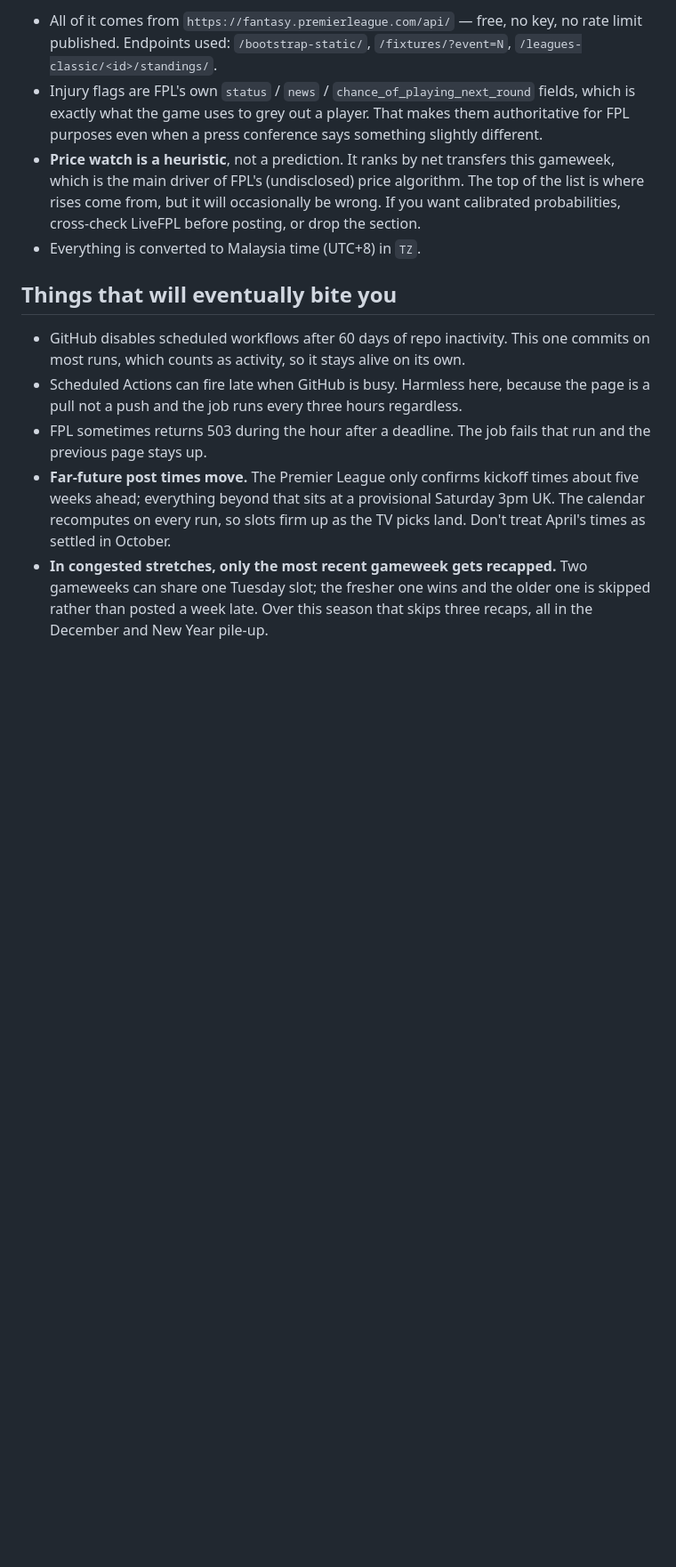
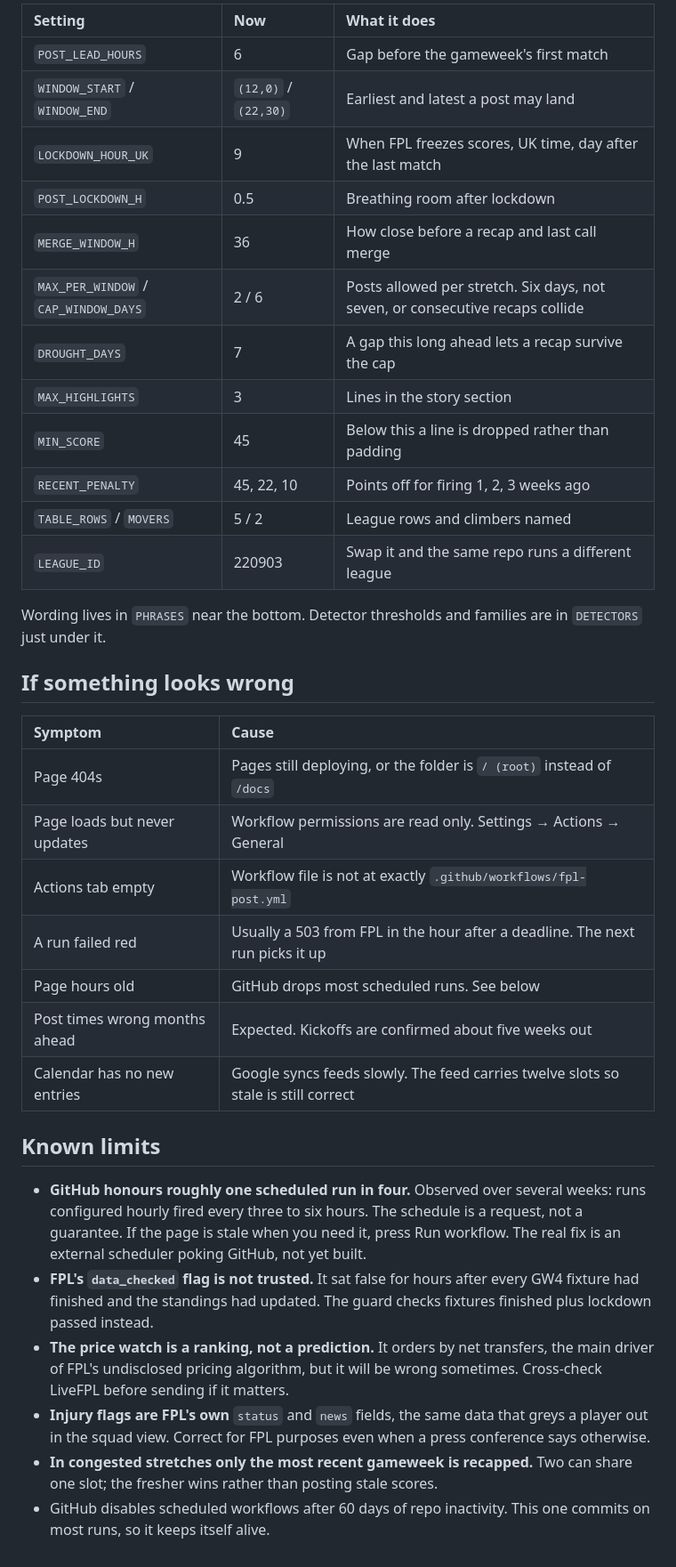
Before and after one commit to ravinsubramaniam/legends-fpl, a Markdown page: README.md, the part around one of its changes. Shown at 89% size. Rendered like a GitHub page; blank space fills up the shorter version.

```diff
--- a/README.md
+++ b/README.md
@@ -132,31 +119,50 @@ and otherwise says what is coming next.
 
-- All of it comes from `https://fantasy.premierleague.com/api/` — free, no key,
-  no rate limit published. Endpoints used:
-  `/bootstrap-static/`, `/fixtures/?event=N`, `/leagues-classic/<id>/standings/`.
-- Injury flags are FPL's own `status` / `news` / `chance_of_playing_next_round`
-  fields, which is exactly what the game uses to grey out a player. That makes
-  them authoritative for FPL purposes even when a press conference says
-  something slightly different.
-- **Price watch is a heuristic**, not a prediction. It ranks by net transfers
-  this gameweek, which is the main driver of FPL's (undisclosed) price
-  algorithm. The top of the list is where rises come from, but it will
-  occasionally be wrong. If you want calibrated probabilities, cross-check
-  LiveFPL before posting, or drop the section.
-- Everything is converted to Malaysia time (UTC+8) in `TZ`.
+| Setting | Now | What it does |
+| :---- | :---- | :---- |
+| `POST_LEAD_HOURS` | 6 | Gap before the gameweek's first match |
+| `WINDOW_START` / `WINDOW_END` | `(12,0)` / `(22,30)` | Earliest and latest a post may land |
+| `LOCKDOWN_HOUR_UK` | 9 | When FPL freezes scores, UK time, day after the last match |
+| `POST_LOCKDOWN_H` | 0.5 | Breathing room after lockdown |
+| `MERGE_WINDOW_H` | 36 | How close before a recap and last call merge |
+| `MAX_PER_WINDOW` / `CAP_WINDOW_DAYS` | 2 / 6 | Posts allowed per stretch. Six days, not seven, or consecutive recaps collide |
+| `DROUGHT_DAYS` | 7 | A gap this long ahead lets a recap survive the cap |
+| `MAX_HIGHLIGHTS` | 3 | Lines in the story section |
+| `MIN_SCORE` | 45 | Below this a line is dropped rather than padding |
+| `RECENT_PENALTY` | 45, 22, 10 | Points off for firing 1, 2, 3 weeks ago |
+| `TABLE_ROWS` / `MOVERS` | 5 / 2 | League rows and climbers named |
+| `LEAGUE_ID` | 220903 | Swap it and the same repo runs a different league |
 
-## Things that will eventually bite you
+Wording lives in `PHRASES` near the bottom. Detector thresholds and families are
+in `DETECTORS` just under it.
 
+## If something looks wrong
+
+| Symptom | Cause |
+| :---- | :---- |
+| Page 404s | Pages still deploying, or the folder is `/ (root)` instead of `/docs` |
+| Page loads but never updates | Workflow permissions are read only. Settings → Actions → General |
+| Actions tab empty | Workflow file is not at exactly `.github/workflows/fpl-post.yml` |
+| A run failed red | Usually a 503 from FPL in the hour after a deadline. The next run picks it up |
+| Page hours old | GitHub drops most scheduled runs. See below |
+| Post times wrong months ahead | Expected. Kickoffs are confirmed about five weeks out |
+| Calendar has no new entries | Google syncs feeds slowly. The feed carries twelve slots so stale is still correct |
+
+## Known limits
+
+- **GitHub honours roughly one scheduled run in four.** Observed over several
+  weeks: runs configured hourly fired every three to six hours. The schedule is
+  a request, not a guarantee. If the page is stale when you need it, press Run
+  workflow. The real fix is an external scheduler poking GitHub, not yet built.
+- **FPL's `data_checked` flag is not trusted.** It sat false for hours after
+  every GW4 fixture had finished and the standings had updated. The guard checks
+  fixtures finished plus lockdown passed instead.
+- **The price watch is a ranking, not a prediction.** It orders by net transfers,
+  the main driver of FPL's undisclosed pricing algorithm, but it will be wrong
+  sometimes. Cross-check LiveFPL before sending if it matters.
+- **Injury flags are FPL's own** `status` and `news` fields, the same data that
+  greys a player out in the squad view. Correct for FPL purposes even when a
+  press conference says otherwise.
+- **In congested stretches only the most recent gameweek is recapped.** Two can
+  share one slot; the fresher wins rather than posting stale scores.
 - GitHub disables scheduled workflows after 60 days of repo inactivity. This one
-  commits on most runs, which counts as activity, so it stays alive on its own.
-- Scheduled Actions can fire late when GitHub is busy. Harmless here, because the
-  page is a pull not a push and the job runs every three hours regardless.
-- FPL sometimes returns 503 during the hour after a deadline. The job fails that
-  run and the previous page stays up.
-- **Far-future post times move.** The Premier League only confirms kickoff times
-  about five weeks ahead; everything beyond that sits at a provisional Saturday
-  3pm UK. The calendar recomputes on every run, so slots firm up as the TV picks
-  land. Don't treat April's times as settled in October.
-- **In congested stretches, only the most recent gameweek gets recapped.** Two
-  gameweeks can share one Tuesday slot; the fresher one wins and the older one
-  is skipped rather than posted a week late. Over this season that skips three
-  recaps, all in the December and New Year pile-up.
+  commits on most runs, so it keeps itself alive.
```
Also changed, not shown: other parts of README.md (+90 -103 lines), NOTES.md (added, +90 -0 lines).
